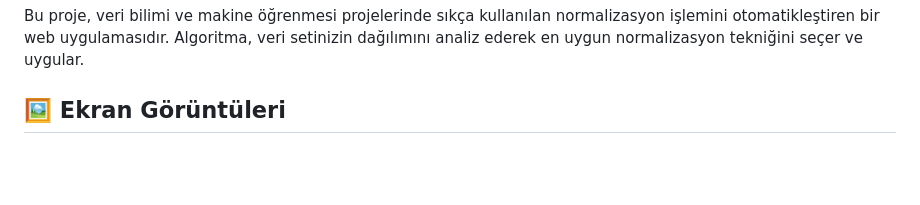
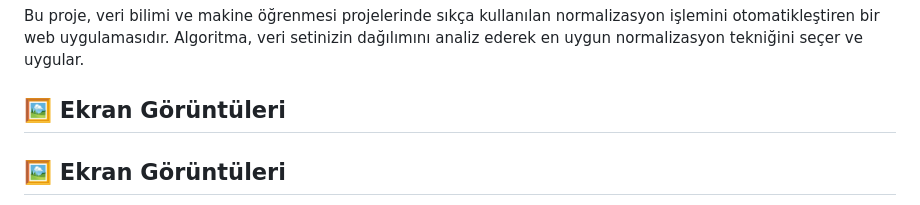
Before and after one commit to mehmetdogandev/normalisation, a Markdown page: README.md, the part around one of its changes. GitHub-like rendering; blank space fills up the shorter version.

```diff
--- a/README.md
+++ b/README.md
@@ -18,4 +18,5 @@ Bu projenin tanıtım videosunu izlemek için aşağıdaki bağlantıya tıklaya
 Bu proje, veri bilimi ve makine öğrenmesi projelerinde sıkça kullanılan normalizasyon işlemini otomatikleştiren bir web uygulamasıdır. Algoritma, veri setinizin dağılımını analiz ederek en uygun normalizasyon tekniğini seçer ve uygular.
 
 ## 🖼️ Ekran Görüntüleri
+## 🖼️ Ekran Görüntüleri
 
```
Also changed, not shown: other parts of README.md (+34 -24 lines).
